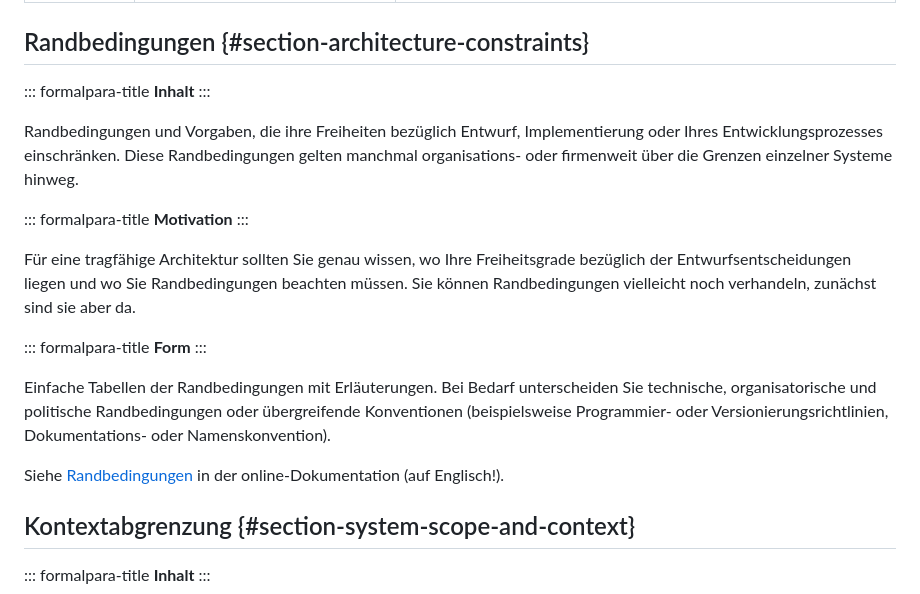
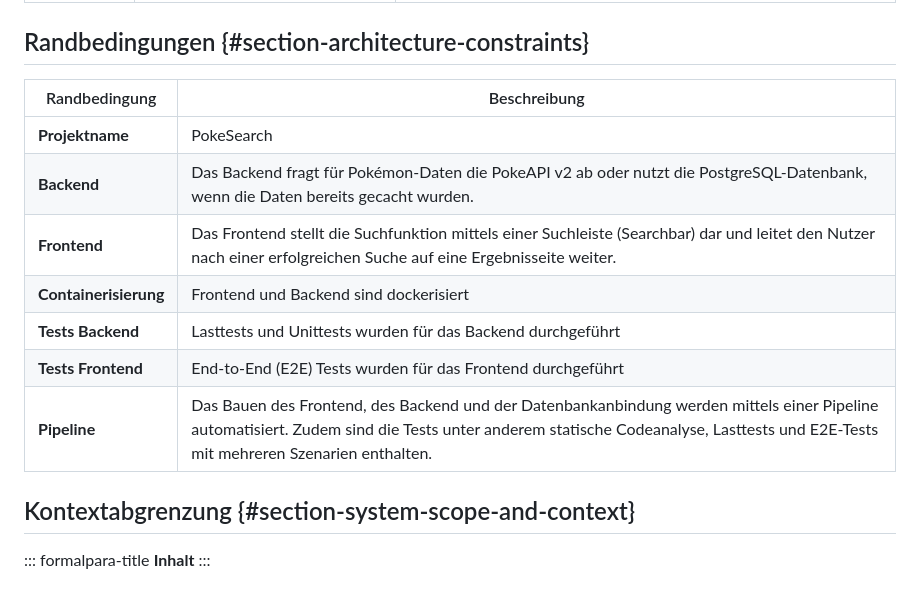
Before and after one commit to KathiWi44/Pokemon-Search, a Markdown page: README.md, the part around the change. Rendered like a GitHub page.

Commit message:
Randbedingungen

```diff
--- a/README.md
+++ b/README.md
@@ -75,36 +75,15 @@ der online-Dokumentation (auf Englisch!).
 
 ## Randbedingungen {#section-architecture-constraints}
 
-::: formalpara-title
-**Inhalt**
-:::
-
-Randbedingungen und Vorgaben, die ihre Freiheiten bezüglich Entwurf,
-Implementierung oder Ihres Entwicklungsprozesses einschränken. Diese
-Randbedingungen gelten manchmal organisations- oder firmenweit über die
-Grenzen einzelner Systeme hinweg.
-
-::: formalpara-title
-**Motivation**
-:::
-
-Für eine tragfähige Architektur sollten Sie genau wissen, wo Ihre
-Freiheitsgrade bezüglich der Entwurfsentscheidungen liegen und wo Sie
-Randbedingungen beachten müssen. Sie können Randbedingungen vielleicht
-noch verhandeln, zunächst sind sie aber da.
-
-::: formalpara-title
-**Form**
-:::
-
-Einfache Tabellen der Randbedingungen mit Erläuterungen. Bei Bedarf
-unterscheiden Sie technische, organisatorische und politische
-Randbedingungen oder übergreifende Konventionen (beispielsweise
-Programmier- oder Versionierungsrichtlinien, Dokumentations- oder
-Namenskonvention).
-
-Siehe [Randbedingungen](https://docs.arc42.org/section-2/) in der
-online-Dokumentation (auf Englisch!).
+| Randbedingung                  | Beschreibung                                                                                                       |
+|--------------------------------|-------------------------------------------------------------------------------------------------------------------|
+| **Projektname**                | PokeSearch                                                                                                         |
+| **Backend**          |  Das Backend fragt für Pokémon-Daten die PokeAPI v2 ab oder nutzt die PostgreSQL-Datenbank, wenn die Daten bereits gecacht wurden. |
+| **Frontend**         | Das Frontend stellt die Suchfunktion mittels einer Suchleiste (Searchbar) dar und leitet den Nutzer nach einer erfolgreichen Suche auf eine Ergebnisseite weiter. |
+| **Containerisierung**          | Frontend und Backend sind dockerisiert                                                                             |
+| **Tests Backend**              | Lasttests und Unittests wurden für das Backend durchgeführt                                                        |
+| **Tests Frontend**             | End-to-End (E2E) Tests wurden für das Frontend durchgeführt                                                        |
+| **Pipeline**                   | Das Bauen des Frontend, des Backend und der Datenbankanbindung werden mittels einer Pipeline automatisiert. Zudem sind die Tests unter anderem statische Codeanalyse, Lasttests und E2E-Tests mit mehreren Szenarien enthalten. |
 
 ## Kontextabgrenzung {#section-system-scope-and-context}
 
```
